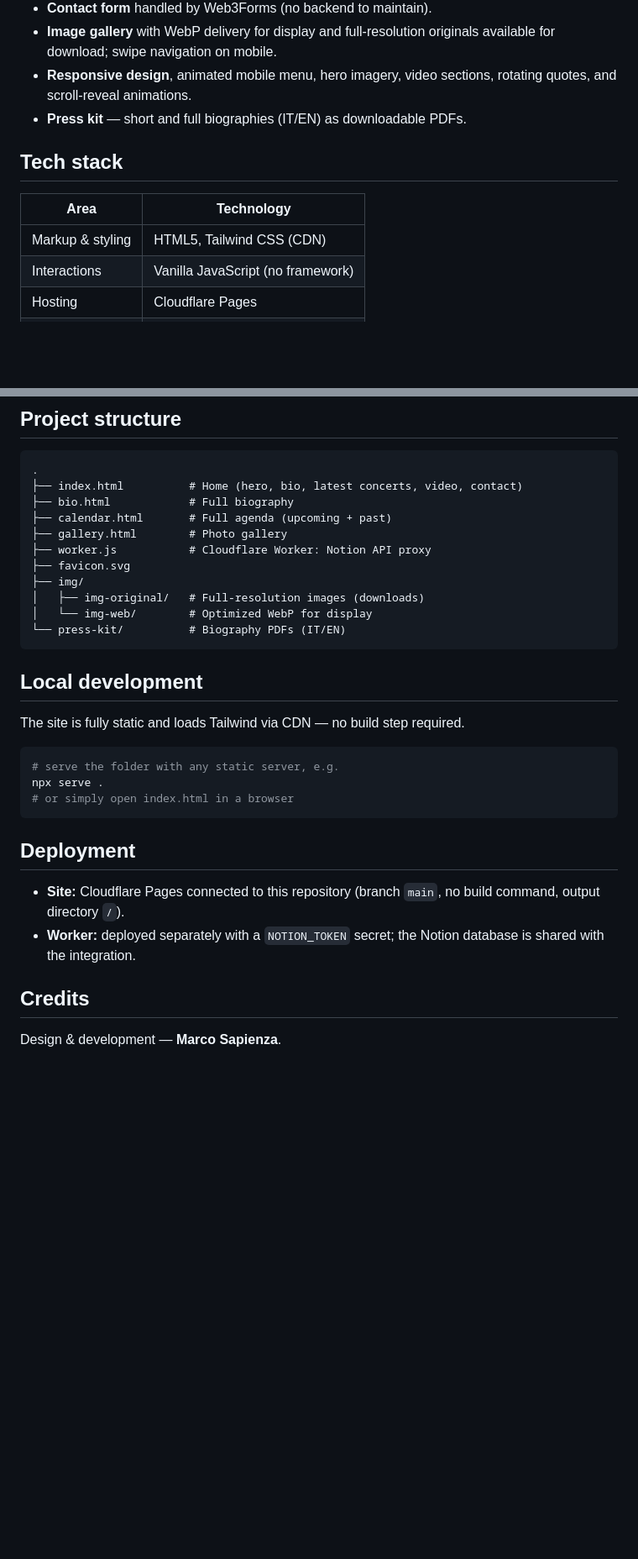
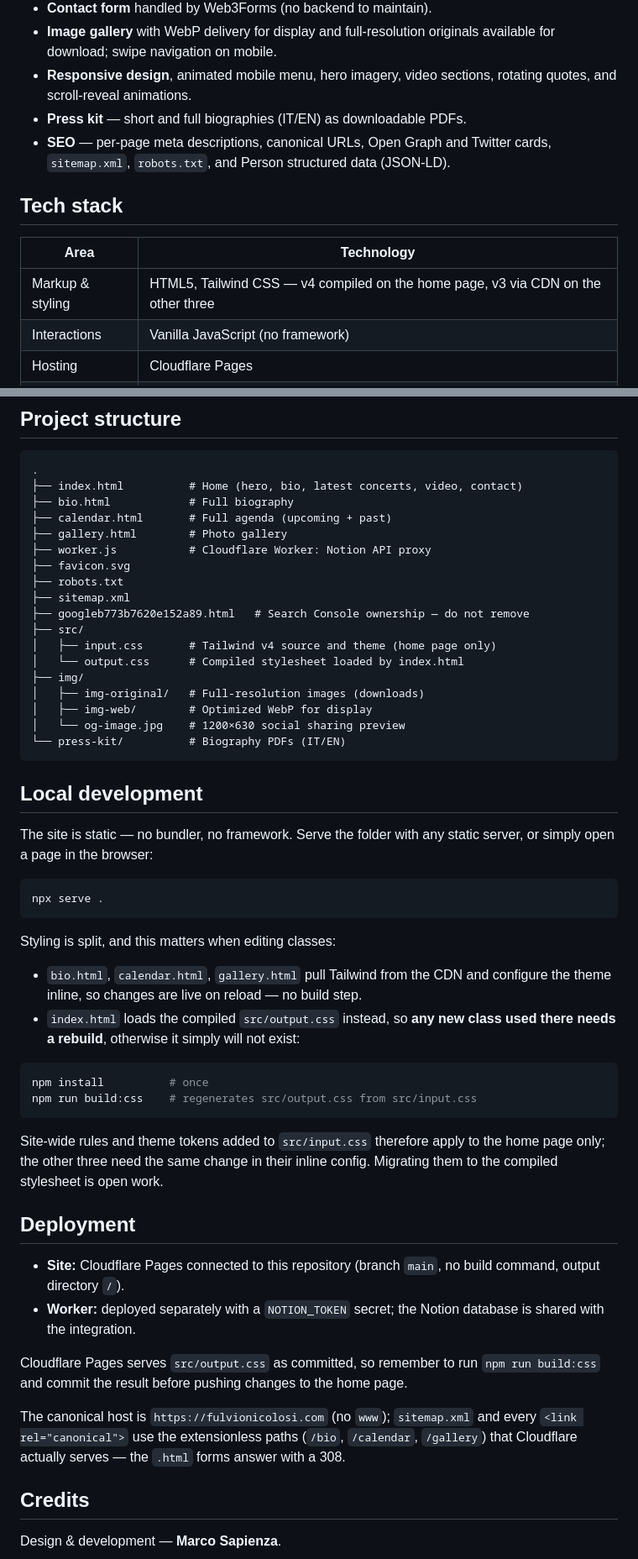
Before and after one commit to toNReverse/fulvio-nicolosi-website, a Markdown page: README.md, 2 parts joined by grey strips. Shown at 84% size. Drawn GitHub-style; blank space fills up the shorter version.

Commit message:
docs: allinea il README allo stato reale del progetto
Due affermazioni erano false da prima: lo stack diceva "Tailwind
CSS (CDN)" e la sezione di sviluppo locale "no build step
required". Vale per bio, calendar e gallery, ma non per
index.html, che carica src/output.css compilato: li' una classe
nuova non esiste finche' non si lancia npm run build:css. E'
il tipo di dettaglio che fa perdere mezz'ora a chi ci torna
dopo mesi.

Aggiunti alla struttura i file che mancavano (src/, robots.txt,
sitemap.xml, og-image.jpg, file di verifica Search Console) e
una voce SEO alle feature. Annotato in Deployment che l'host
canonico e' senza www e che i percorsi sono senza estensione,
perche' Cloudflare risponde 308 sui .html.

````diff
--- a/README.md
+++ b/README.md
@@ -38,12 +38,13 @@
 - **Image gallery** with WebP delivery for display and full-resolution originals available for download; swipe navigation on mobile.
 - **Responsive design**, animated mobile menu, hero imagery, video sections, rotating quotes, and scroll-reveal animations.
 - **Press kit** — short and full biographies (IT/EN) as downloadable PDFs.
+- **SEO** — per-page meta descriptions, canonical URLs, Open Graph and Twitter cards, `sitemap.xml`, `robots.txt`, and Person structured data (JSON-LD).
 
 ## Tech stack
 
 | Area | Technology |
 |------|------------|
-| Markup & styling | HTML5, Tailwind CSS (CDN) |
+| Markup & styling | HTML5, Tailwind CSS — v4 compiled on the home page, v3 via CDN on the other three |
 | Interactions | Vanilla JavaScript (no framework) |
 | Hosting | Cloudflare Pages |
 | Content / CMS | Notion API |
@@ -72,27 +73,56 @@ This keeps the secret token out of the client and out of the repository — only
 ├── gallery.html        # Photo gallery
 ├── worker.js           # Cloudflare Worker: Notion API proxy
 ├── favicon.svg
+├── robots.txt
+├── sitemap.xml
+├── googleb773b7620e152a89.html   # Search Console ownership — do not remove
+├── src/
+│   ├── input.css       # Tailwind v4 source and theme (home page only)
+│   └── output.css      # Compiled stylesheet loaded by index.html
 ├── img/
 │   ├── img-original/   # Full-resolution images (downloads)
-│   └── img-web/        # Optimized WebP for display
+│   ├── img-web/        # Optimized WebP for display
+│   └── og-image.jpg    # 1200×630 social sharing preview
 └── press-kit/          # Biography PDFs (IT/EN)
 ```
 
 ## Local development
 
-The site is fully static and loads Tailwind via CDN — no build step required.
+The site is static — no bundler, no framework. Serve the folder with any static
+server, or simply open a page in the browser:
 
 ```bash
-# serve the folder with any static server, e.g.
 npx serve .
-# or simply open index.html in a browser
 ```
+
+Styling is split, and this matters when editing classes:
+
+- `bio.html`, `calendar.html`, `gallery.html` pull Tailwind from the CDN and
+  configure the theme inline, so changes are live on reload — no build step.
+- `index.html` loads the compiled `src/output.css` instead, so **any new class
+  used there needs a rebuild**, otherwise it simply will not exist:
+
+```bash
+npm install          # once
+npm run build:css    # regenerates src/output.css from src/input.css
+```
+
+Site-wide rules and theme tokens added to `src/input.css` therefore apply to the
+home page only; the other three need the same change in their inline config.
+Migrating them to the compiled stylesheet is open work.
 
 ## Deployment
 
 - **Site:** Cloudflare Pages connected to this repository (branch `main`, no build command, output directory `/`).
 - **Worker:** deployed separately with a `NOTION_TOKEN` secret; the Notion database is shared with the integration.
 
+Cloudflare Pages serves `src/output.css` as committed, so remember to run
+`npm run build:css` and commit the result before pushing changes to the home page.
+
+The canonical host is `https://fulvionicolosi.com` (no `www`); `sitemap.xml` and
+every `<link rel="canonical">` use the extensionless paths (`/bio`, `/calendar`,
+`/gallery`) that Cloudflare actually serves — the `.html` forms answer with a 308.
+
 ## Credits
 
 Design & development — **Marco Sapienza**.
````
